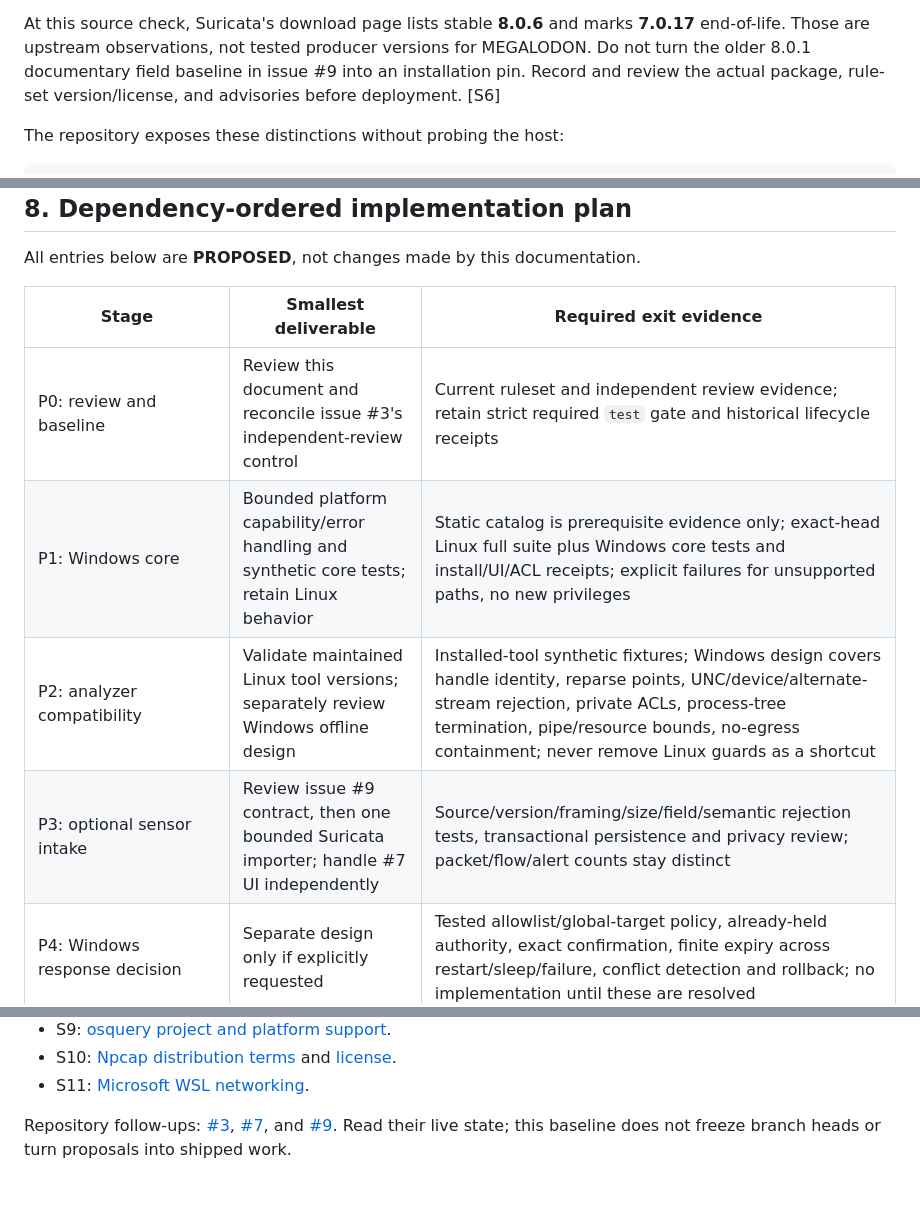
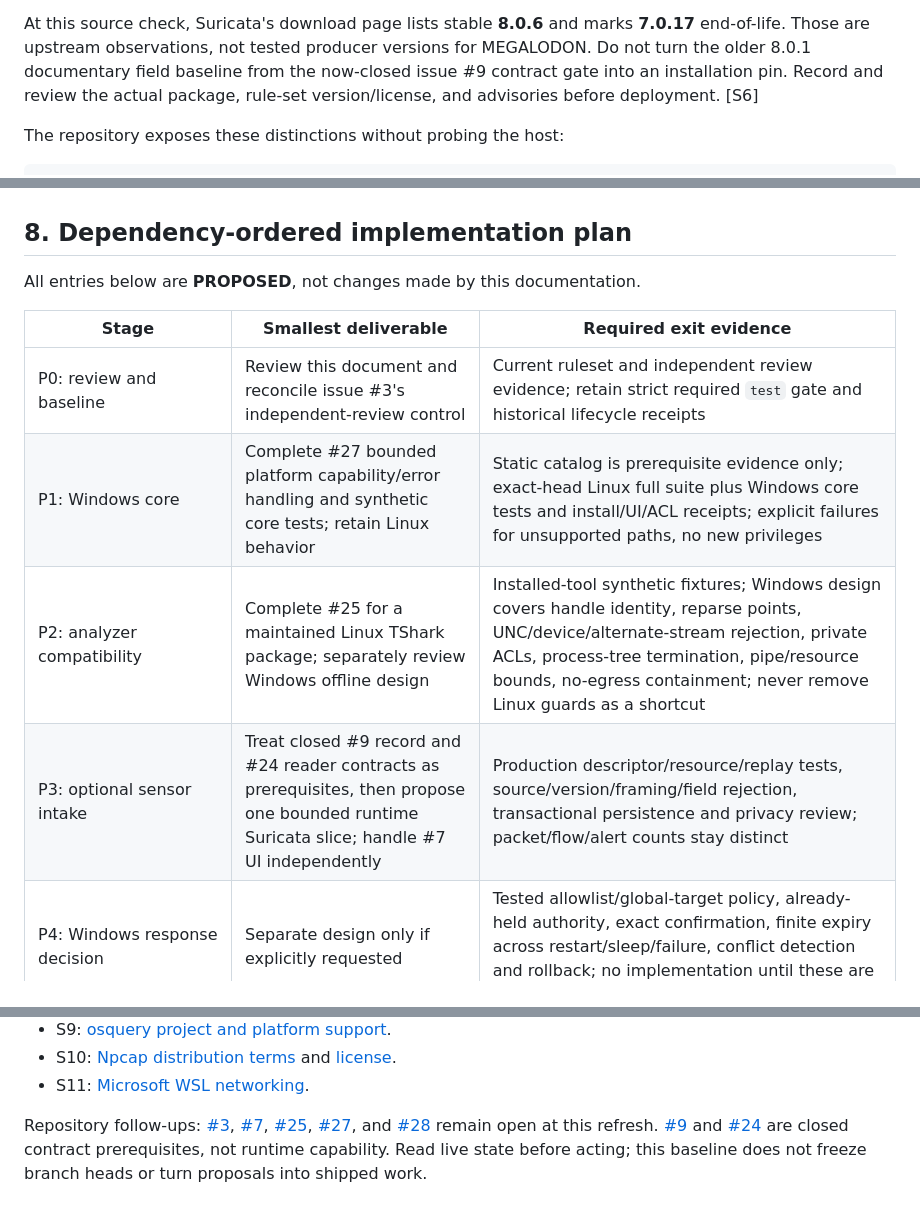
Before and after one commit to bartytime4life/MEGALODON, a Markdown page: docs/platform-baseline.md, 3 parts joined by grey strips. Drawn GitHub-style.

```diff
--- a/docs/platform-baseline.md
+++ b/docs/platform-baseline.md
@@ -82,8 +82,9 @@ redistribution rights for it or bundled third-party components.
 At this source check, Suricata's download page lists stable **8.0.6** and marks
 **7.0.17** end-of-life. Those are upstream observations, not tested producer
 versions for MEGALODON. Do not turn the older 8.0.1 documentary field baseline
-in issue #9 into an installation pin. Record and review the actual package,
-rule-set version/license, and advisories before deployment. [S6]
+from the now-closed issue #9 contract gate into an installation pin. Record and
+review the actual package, rule-set version/license, and advisories before
+deployment. [S6]
 
 The repository exposes these distinctions without probing the host:
 
@@ -326,9 +327,9 @@ All entries below are **PROPOSED**, not changes made by this documentation.
 | Stage | Smallest deliverable | Required exit evidence |
 | --- | --- | --- |
 | P0: review and baseline | Review this document and reconcile issue #3's independent-review control | Current ruleset and independent review evidence; retain strict required `test` gate and historical lifecycle receipts |
-| P1: Windows core | Bounded platform capability/error handling and synthetic core tests; retain Linux behavior | Static catalog is prerequisite evidence only; exact-head Linux full suite plus Windows core tests and install/UI/ACL receipts; explicit failures for unsupported paths, no new privileges |
-| P2: analyzer compatibility | Validate maintained Linux tool versions; separately review Windows offline design | Installed-tool synthetic fixtures; Windows design covers handle identity, reparse points, UNC/device/alternate-stream rejection, private ACLs, process-tree termination, pipe/resource bounds, no-egress containment; never remove Linux guards as a shortcut |
-| P3: optional sensor intake | Review issue #9 contract, then one bounded Suricata importer; handle #7 UI independently | Source/version/framing/size/field/semantic rejection tests, transactional persistence and privacy review; packet/flow/alert counts stay distinct |
+| P1: Windows core | Complete #27 bounded platform capability/error handling and synthetic core tests; retain Linux behavior | Static catalog is prerequisite evidence only; exact-head Linux full suite plus Windows core tests and install/UI/ACL receipts; explicit failures for unsupported paths, no new privileges |
+| P2: analyzer compatibility | Complete #25 for a maintained Linux TShark package; separately review Windows offline design | Installed-tool synthetic fixtures; Windows design covers handle identity, reparse points, UNC/device/alternate-stream rejection, private ACLs, process-tree termination, pipe/resource bounds, no-egress containment; never remove Linux guards as a shortcut |
+| P3: optional sensor intake | Treat closed #9 record and #24 reader contracts as prerequisites, then propose one bounded runtime Suricata slice; handle #7 UI independently | Production descriptor/resource/replay tests, source/version/framing/field rejection, transactional persistence and privacy review; packet/flow/alert counts stay distinct |
 | P4: Windows response decision | Separate design only if explicitly requested | Tested allowlist/global-target policy, already-held authority, exact confirmation, finite expiry across restart/sleep/failure, conflict detection and rollback; no implementation until these are resolved |
 | P5: packaging/operations | Optional service/installer work after supported-platform evidence | Least-privilege account, update/retention/uninstall contracts and reproducible artifacts; no silent firewall/driver changes |
 
@@ -356,6 +357,11 @@ OBSERVED upstream statements, not reproduced MEGALODON compatibility results.
 - S11: [Microsoft WSL networking](https://learn.microsoft.com/en-us/windows/wsl/networking).
 
 Repository follow-ups: [#3](https://github.com/bartytime4life/MEGALODON/issues/3),
-[#7](https://github.com/bartytime4life/MEGALODON/issues/7), and
-[#9](https://github.com/bartytime4life/MEGALODON/issues/9). Read their live state;
-this baseline does not freeze branch heads or turn proposals into shipped work.
+[#7](https://github.com/bartytime4life/MEGALODON/issues/7),
+[#25](https://github.com/bartytime4life/MEGALODON/issues/25),
+[#27](https://github.com/bartytime4life/MEGALODON/issues/27), and
+[#28](https://github.com/bartytime4life/MEGALODON/issues/28) remain open at this
+refresh. [#9](https://github.com/bartytime4life/MEGALODON/issues/9) and
+[#24](https://github.com/bartytime4life/MEGALODON/issues/24) are closed contract
+prerequisites, not runtime capability. Read live state before acting; this
+baseline does not freeze branch heads or turn proposals into shipped work.
```
Also changed, not shown: other parts of docs/platform-baseline.md (+2 -2 lines), docs/integration-hub.md (+29 -0 lines), docs/offline-analysis.md (+13 -3 lines).
